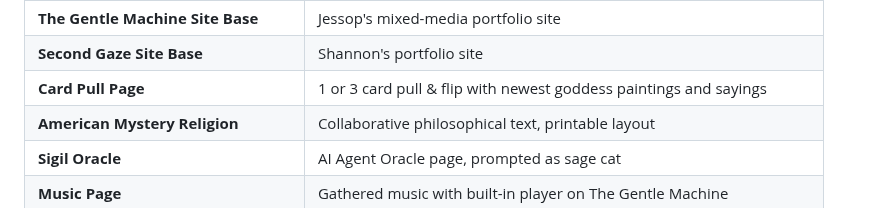
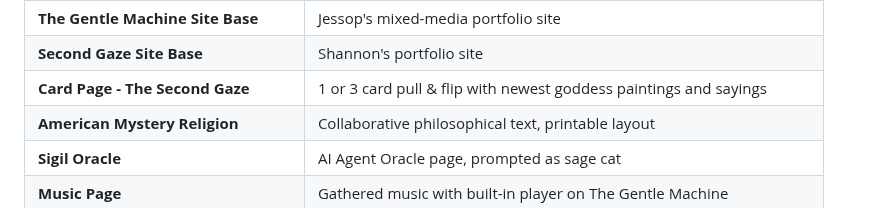
Before and after one commit to WatcherAtTheThreshold/Everything, a Markdown page: README.md, the part around the change. Rendered like a GitHub page.

```diff
--- a/README.md
+++ b/README.md
@@ -129,7 +129,7 @@
 | **Fairweather Site Base** | Fine art business website |
 | **The Gentle Machine Site Base** | Jessop's mixed-media portfolio site |
 | **Second Gaze Site Base** | Shannon's portfolio site |
-| **Card Pull Page** | 1 or 3 card pull & flip with newest goddess paintings and sayings |
+| **Card Page - The Second Gaze** | 1 or 3 card pull & flip with newest goddess paintings and sayings |
 | **American Mystery Religion** | Collaborative philosophical text, printable layout |
 | **Sigil Oracle** | AI Agent Oracle page, prompted as sage cat |
 | **Music Page** | Gathered music with built-in player on The Gentle Machine |
```
